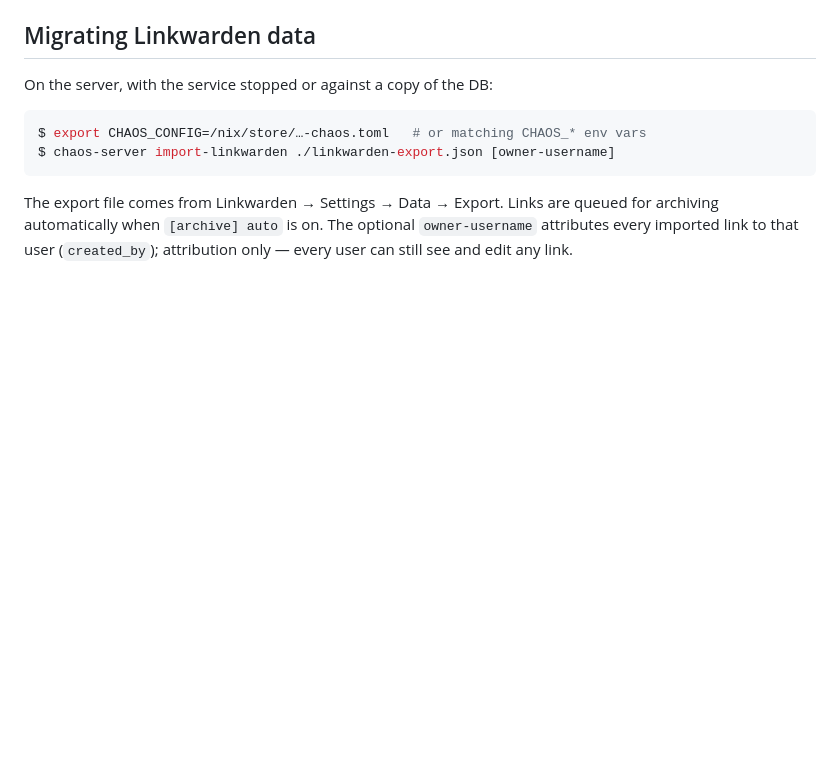
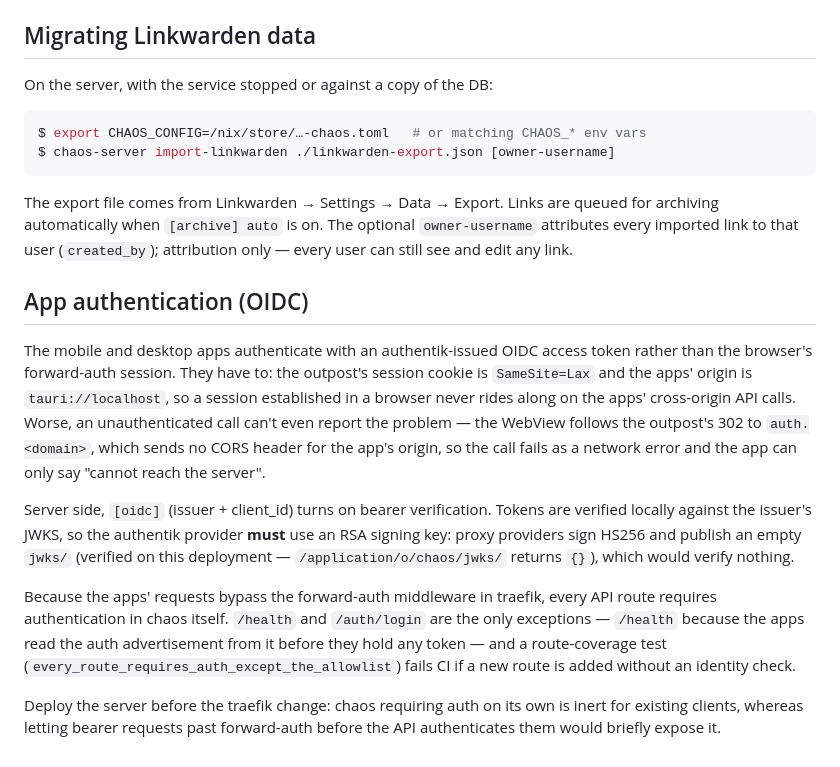
Before and after one commit to tdbmxyz/chaos, a Markdown page: docs/deployment.md, the part around the change. GitHub-like rendering; blank space fills up the shorter version.

Commit message:
docs: record the OIDC server requirements
Co-Authored-By: Claude Opus 4.8 (1M context) <noreply@anthropic.com>

Claude-Session: https://claude.ai/code/session_01L88hCp5gyGDgJV3tcARSCP

```diff
--- a/docs/deployment.md
+++ b/docs/deployment.md
@@ -351,3 +351,31 @@ The export file comes from Linkwarden → Settings → Data → Export. Links ar
 queued for archiving automatically when `[archive] auto` is on. The optional
 `owner-username` attributes every imported link to that user (`created_by`);
 attribution only — every user can still see and edit any link.
+
+## App authentication (OIDC)
+
+The mobile and desktop apps authenticate with an authentik-issued OIDC access
+token rather than the browser's forward-auth session. They have to: the
+outpost's session cookie is `SameSite=Lax` and the apps' origin is
+`tauri://localhost`, so a session established in a browser never rides along on
+the apps' cross-origin API calls. Worse, an unauthenticated call can't even
+report the problem — the WebView follows the outpost's 302 to `auth.<domain>`,
+which sends no CORS header for the app's origin, so the call fails as a network
+error and the app can only say "cannot reach the server".
+
+Server side, `[oidc]` (issuer + client_id) turns on bearer verification. Tokens
+are verified locally against the issuer's JWKS, so the authentik provider
+**must** use an RSA signing key: proxy providers sign HS256 and publish an empty
+`jwks/` (verified on this deployment — `/application/o/chaos/jwks/` returns
+`{}`), which would verify nothing.
+
+Because the apps' requests bypass the forward-auth middleware in traefik, every
+API route requires authentication in chaos itself. `/health` and `/auth/login`
+are the only exceptions — `/health` because the apps read the auth
+advertisement from it before they hold any token — and a route-coverage test
+(`every_route_requires_auth_except_the_allowlist`) fails CI if a new route is
+added without an identity check.
+
+Deploy the server before the traefik change: chaos requiring auth on its own is
+inert for existing clients, whereas letting bearer requests past forward-auth
+before the API authenticates them would briefly expose it.
```
